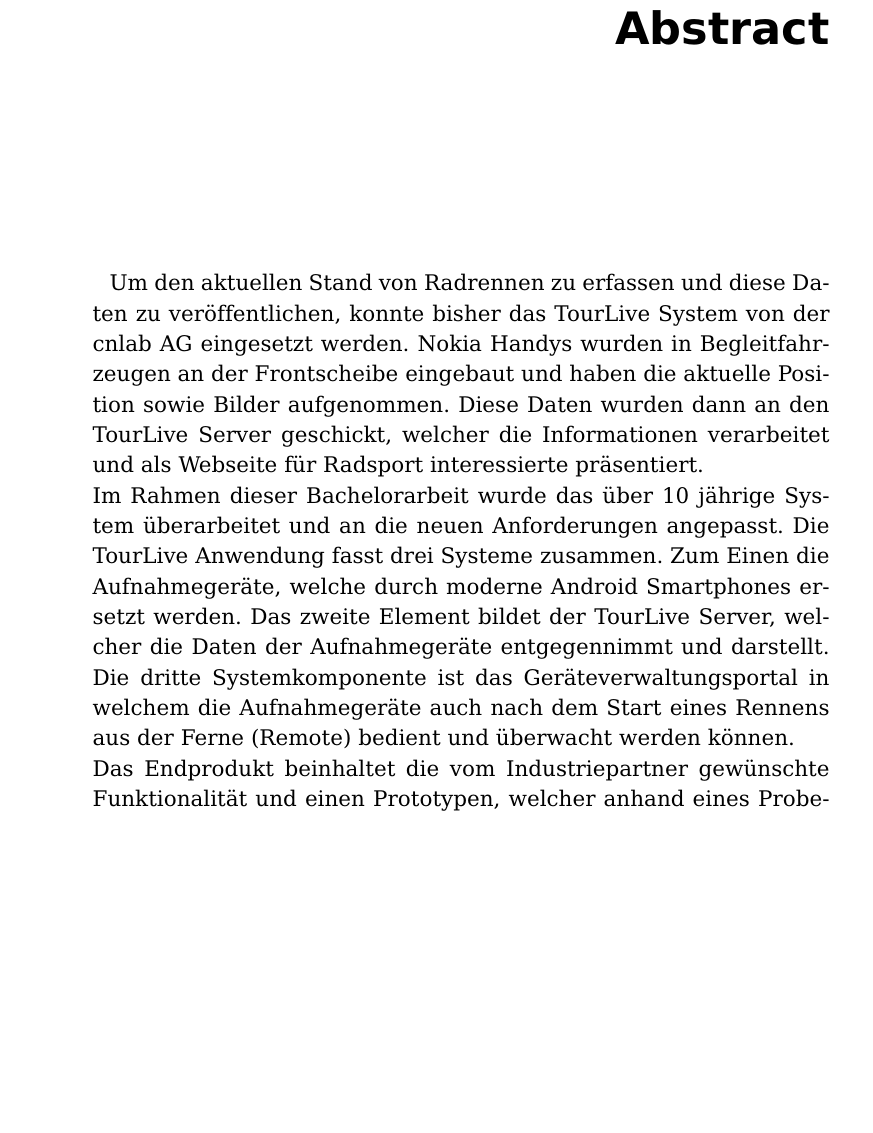
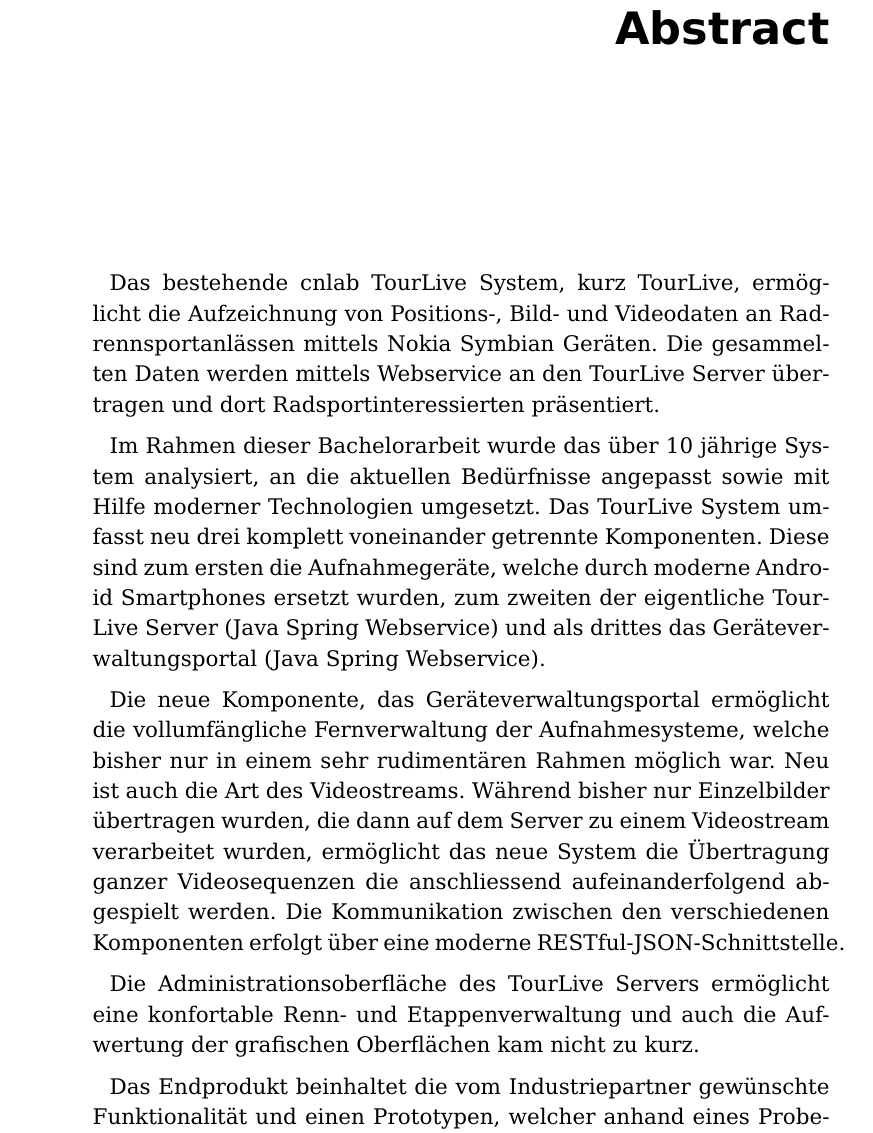
Before and after one commit to fbentele/TourLiveDoku, a LaTeX thesis (main.tex, which reads chapter/02abstract.tex): part of page 2 of 68, cut so that both start at the same text, the shorter picture padded with empty space. Compiled offline with pdfLaTeX.

Commit message:
abstract refactoring

```diff
--- a/chapter/02abstract.tex
+++ b/chapter/02abstract.tex
@@ -1,6 +1,17 @@
 \chapter*{Abstract}
-Um den aktuellen Stand von Radrennen zu erfassen und diese Daten zu veröffentlichen, konnte bisher das TourLive System von der cnlab AG eingesetzt werden. Nokia Handys wurden in Begleitfahrzeugen an der Frontscheibe eingebaut und haben die aktuelle Position sowie Bilder aufgenommen. Diese Daten wurden dann an den TourLive Server geschickt, welcher die Informationen verarbeitet und als Webseite für Radsport interessierte präsentiert.
-\\
-Im Rahmen dieser Bachelorarbeit wurde das über 10 jährige System überarbeitet und an die neuen Anforderungen angepasst. Die TourLive Anwendung fasst drei Systeme zusammen. Zum Einen die Aufnahmegeräte, welche durch moderne Android Smartphones ersetzt werden. Das zweite Element bildet der TourLive Server, welcher die Daten der Aufnahmegeräte entgegennimmt und darstellt. Die dritte Systemkomponente ist das Geräteverwaltungsportal in welchem die Aufnahmegeräte auch nach dem Start eines Rennens aus der Ferne (Remote) bedient und überwacht werden können.
-\\
+Das bestehende cnlab TourLive System, kurz TourLive, ermöglicht die Aufzeichnung von Positions-, Bild- und Videodaten an Radrennsportanlässen mittels Nokia Symbian Geräten. Die gesammelten Daten werden mittels Webservice an den TourLive Server übertragen und dort Radsportinteressierten präsentiert.
+
+%Um den aktuellen Stand von Radrennen zu erfassen und diese Daten zu veröffentlichen, konnte bisher das TourLive System von der cnlab AG eingesetzt werden.
+
+%Nokia Handys wurden in Begleitfahrzeugen an der Frontscheibe eingebaut und haben die aktuelle Position sowie Bilder aufgenommen. Diese Daten wurden dann an den TourLive Server geschickt, welcher die Informationen verarbeitet und als Webseite für Radsport interessierte präsentiert.
+
+Im Rahmen dieser Bachelorarbeit wurde das über 10 jährige System analysiert, an die aktuellen Bedürfnisse angepasst sowie mit Hilfe moderner Technologien umgesetzt. Das TourLive System umfasst neu drei komplett voneinander getrennte Komponenten. Diese sind zum ersten die Aufnahmegeräte, welche durch moderne Android Smartphones ersetzt wurden, zum zweiten der eigentliche TourLive Server (Java Spring Webservice) und als drittes das Geräteverwaltungsportal (Java Spring Webservice).
+
+
+Die neue Komponente, das Geräteverwaltungsportal ermöglicht die vollumfängliche Fernverwaltung der Aufnahmesysteme, welche bisher nur in einem sehr rudimentären Rahmen möglich war. Neu ist auch die Art des Videostreams. Während bisher nur Einzelbilder übertragen wurden, die dann auf dem Server zu einem Videostream verarbeitet wurden, ermöglicht das neue System die Übertragung ganzer Videosequenzen die anschliessend aufeinanderfolgend abgespielt werden. Die Kommunikation zwischen den verschiedenen Komponenten erfolgt über eine moderne RESTful-JSON-Schnittstelle.
+
+
+Die Administrationsoberfläche des TourLive Servers ermöglicht eine konfortable Renn- und Etappenverwaltung und auch die  Aufwertung der grafischen Oberflächen kam nicht zu kurz.
+
+
 Das Endprodukt beinhaltet die vom Industriepartner gewünschte Funktionalität und einen Prototypen, welcher anhand eines Probelaufs erfolgreich getestet wurde. Die weitere Entwicklung und der allfällige Einsatz an Radrennen in der Schweiz liegt in den Händen des Industriepartners.
```
